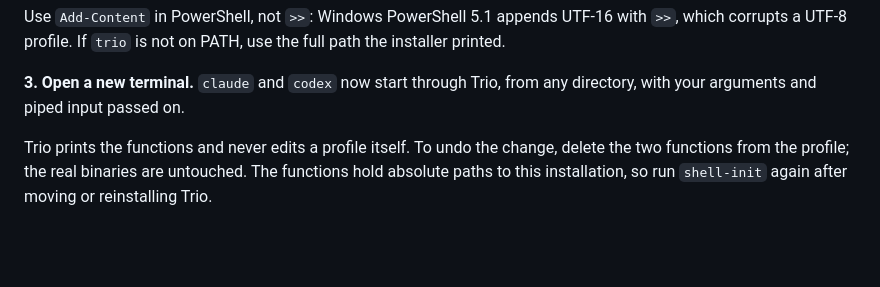
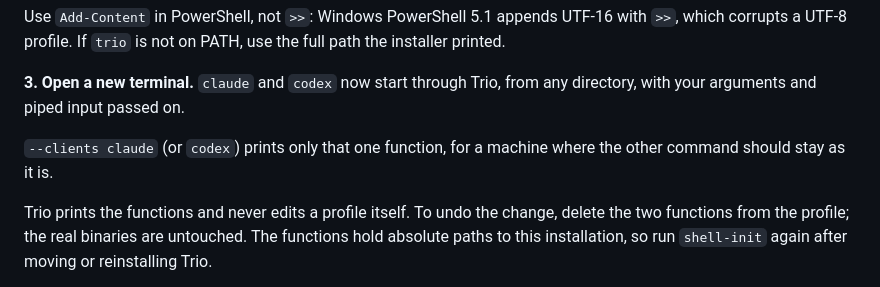
Before and after one commit to thereprocase/trio, a Markdown page: RELEASE-v8.3.0-beta.2.md, the part around the change. Drawn GitHub-style; blank space fills up the shorter version.

Commit message:
docs: mention shell-init --clients
Co-Authored-By: Claude Fable 5.1 <noreply@anthropic.com>

```diff
--- a/RELEASE-v8.3.0-beta.2.md
+++ b/RELEASE-v8.3.0-beta.2.md
@@ -48,6 +48,9 @@ the full path the installer printed.
 
 **3. Open a new terminal.** `claude` and `codex` now start through Trio, from
 any directory, with your arguments and piped input passed on.
+
+`--clients claude` (or `codex`) prints only that one function, for a machine
+where the other command should stay as it is.
 
 Trio prints the functions and never edits a profile itself. To undo the change,
 delete the two functions from the profile; the real binaries are untouched. The
```
Also changed, not shown: AGENT-RUNTIME.md (+2 -2 lines).
